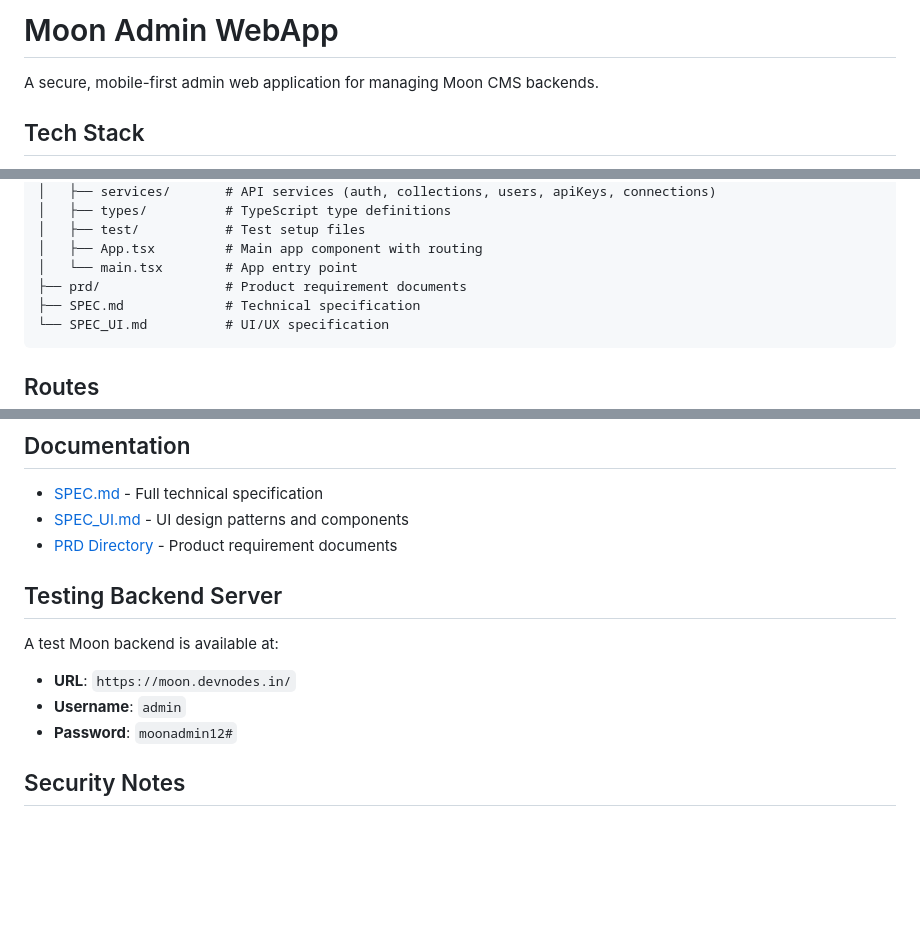
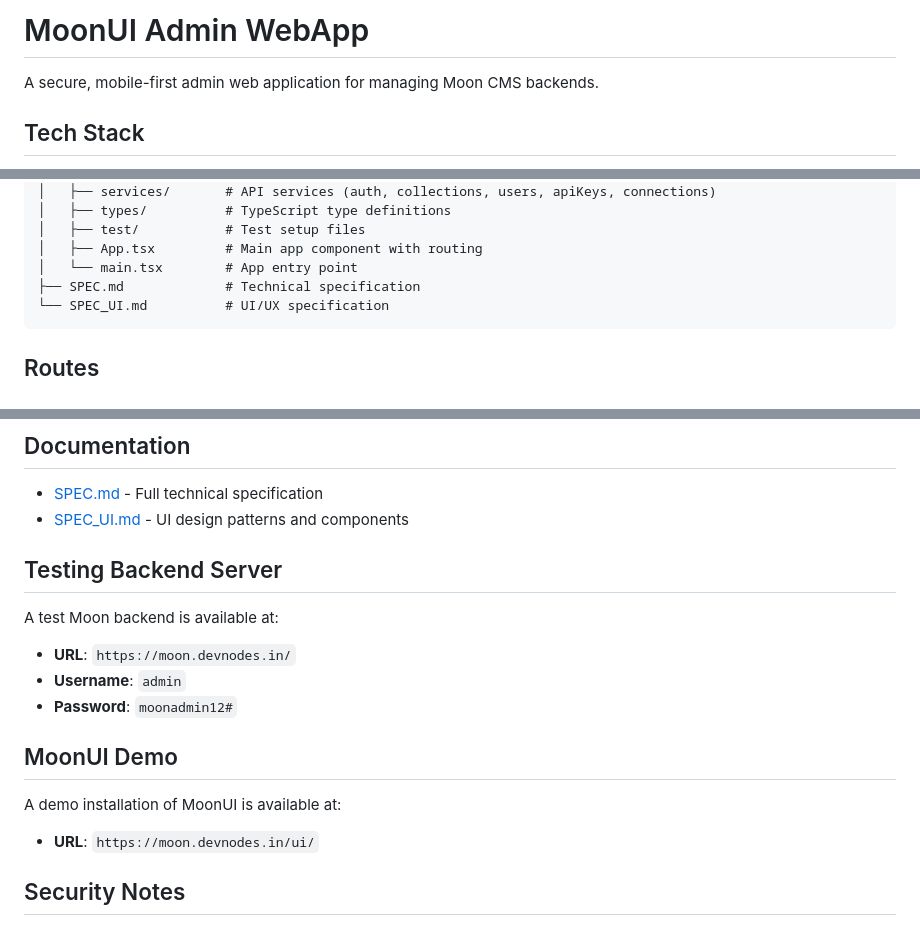
Before and after one commit to devnodesin/moon-ui, a Markdown page: README.md, 3 parts joined by grey strips. Rendered like a GitHub page; blank space fills up the shorter version.

Commit message:
Update README: rebrand to MoonUI and add demo
Update README to reflect MoonUI branding (header changed to "MoonUI Admin WebApp"). Remove references to the prd/ directory from the file tree and links (outdated). Add a new "MoonUI Demo" section with the demo URL (https://moon.devnodes.in/ui/) so users can try the installation.

````diff
--- a/README.md
+++ b/README.md
@@ -1,4 +1,4 @@
-# Moon Admin WebApp
+# MoonUI Admin WebApp
 
 A secure, mobile-first admin web application for managing Moon CMS backends.
 
@@ -73,7 +73,6 @@ moon-ui/
 │   ├── test/           # Test setup files
 │   ├── App.tsx         # Main app component with routing
 │   └── main.tsx        # App entry point
-├── prd/                # Product requirement documents
 ├── SPEC.md             # Technical specification
 └── SPEC_UI.md          # UI/UX specification
 ```
@@ -97,7 +96,6 @@ moon-ui/
 
 - [SPEC.md](./SPEC.md) - Full technical specification
 - [SPEC_UI.md](./SPEC_UI.md) - UI design patterns and components
-- [PRD Directory](./prd/) - Product requirement documents
 
 ## Testing Backend Server
 
@@ -106,6 +104,12 @@ A test Moon backend is available at:
 - **URL**: `https://moon.devnodes.in/`
 - **Username**: `admin`
 - **Password**: `moonadmin12#`
+
+## MoonUI Demo
+
+A demo installation of MoonUI is available at:
+
+- **URL**: `https://moon.devnodes.in/ui/`
 
 ## Security Notes
 
````
